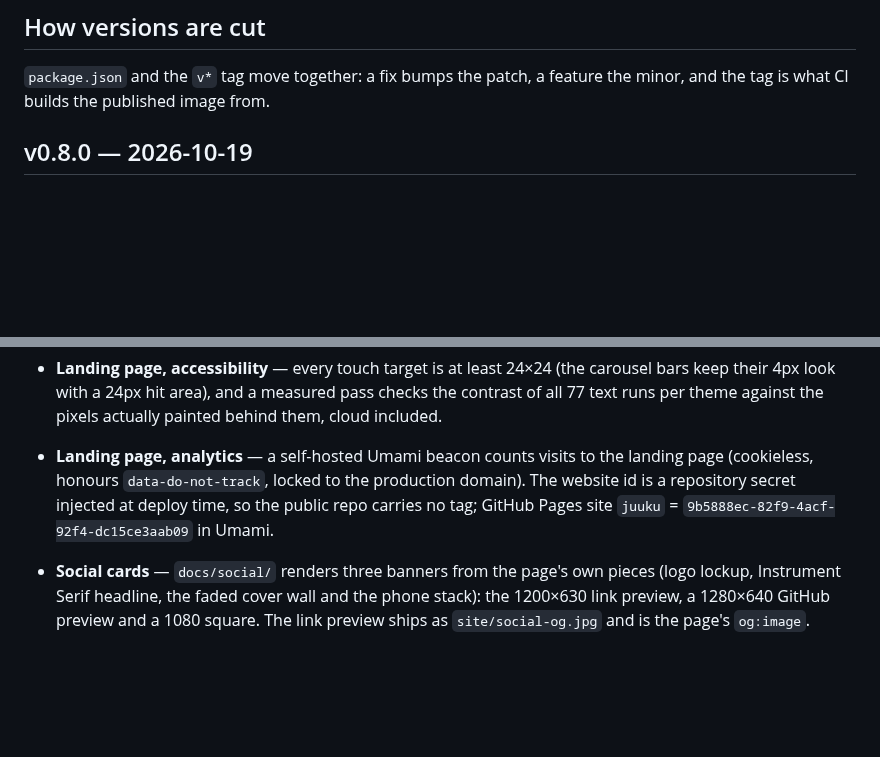
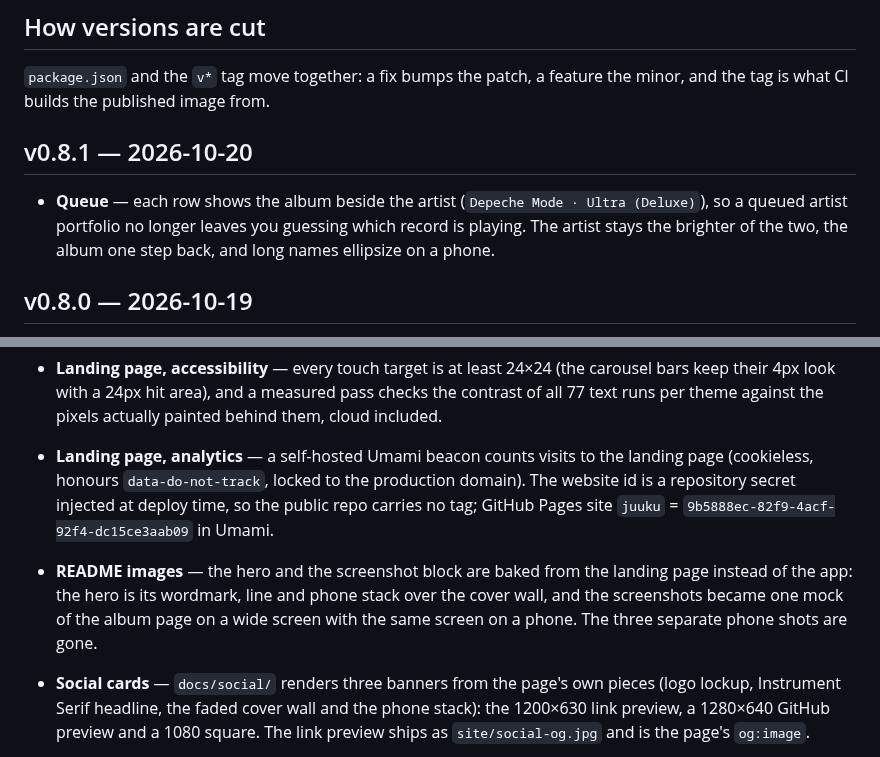
Before and after one commit to nomorenamesstudio/juuku, a Markdown page: docs/CHANGELOG.md, 2 parts joined by grey strips. Rendered like a GitHub page; blank space fills up the shorter version.

```diff
--- a/docs/CHANGELOG.md
+++ b/docs/CHANGELOG.md
@@ -6,6 +6,10 @@ Newest first. Tags: **Feature**, **Fix**, **Break**.
 
 `package.json` and the `v*` tag move together: a fix bumps the patch, a feature the
 minor, and the tag is what CI builds the published image from.
+
+## v0.8.1 — 2026-10-20
+
+- **Queue** — each row shows the album beside the artist (`Depeche Mode · Ultra (Deluxe)`), so a queued artist portfolio no longer leaves you guessing which record is playing. The artist stays the brighter of the two, the album one step back, and long names ellipsize on a phone.
 
 ## v0.8.0 — 2026-10-19
 
@@ -24,6 +28,7 @@ minor, and the tag is what CI builds the published image from.
 - **Landing page, icons** — every glyph comes from the theme's own set, now including the footer links (GitHub, docs, security, coffee) and the shell / AI agents tabs.
 - **Landing page, accessibility** — every touch target is at least 24×24 (the carousel bars keep their 4px look with a 24px hit area), and a measured pass checks the contrast of all 77 text runs per theme against the pixels actually painted behind them, cloud included.
 - **Landing page, analytics** — a self-hosted Umami beacon counts visits to the landing page (cookieless, honours `data-do-not-track`, locked to the production domain). The website id is a repository secret injected at deploy time, so the public repo carries no tag; GitHub Pages site `juuku` = `9b5888ec-82f9-4acf-92f4-dc15ce3aab09` in Umami.
+- **README images** — the hero and the screenshot block are baked from the landing page instead of the app: the hero is its wordmark, line and phone stack over the cover wall, and the screenshots became one mock of the album page on a wide screen with the same screen on a phone. The three separate phone shots are gone.
 - **Social cards** — `docs/social/` renders three banners from the page's own pieces (logo lockup, Instrument Serif headline, the faded cover wall and the phone stack): the 1200×630 link preview, a 1280×640 GitHub preview and a 1080 square. The link preview ships as `site/social-og.jpg` and is the page's `og:image`.
 - **CI** — `.github/workflows/pages.yml` publishes `site/` to Pages on any push that touches it.
 
```
Also changed, not shown: README.md (+2 -8 lines), docs/INDEX.md (+1 -1 lines), docs/hero.jpg, docs/mobile-album.jpg (deleted), docs/mobile-lyrics.jpg (deleted), docs/mobile-player.jpg (deleted), docs/screenshot.jpg.
